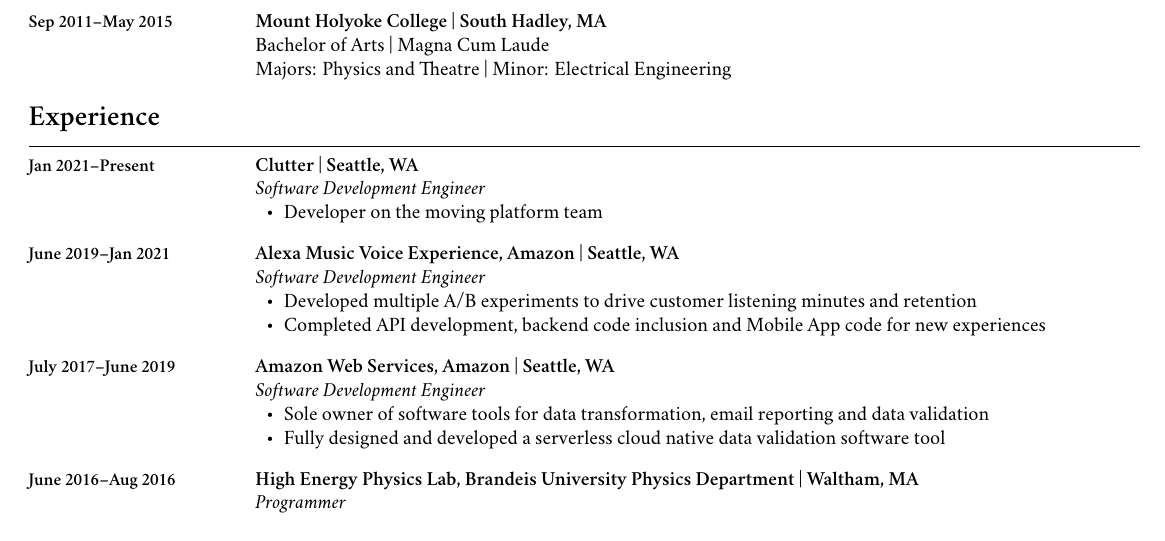
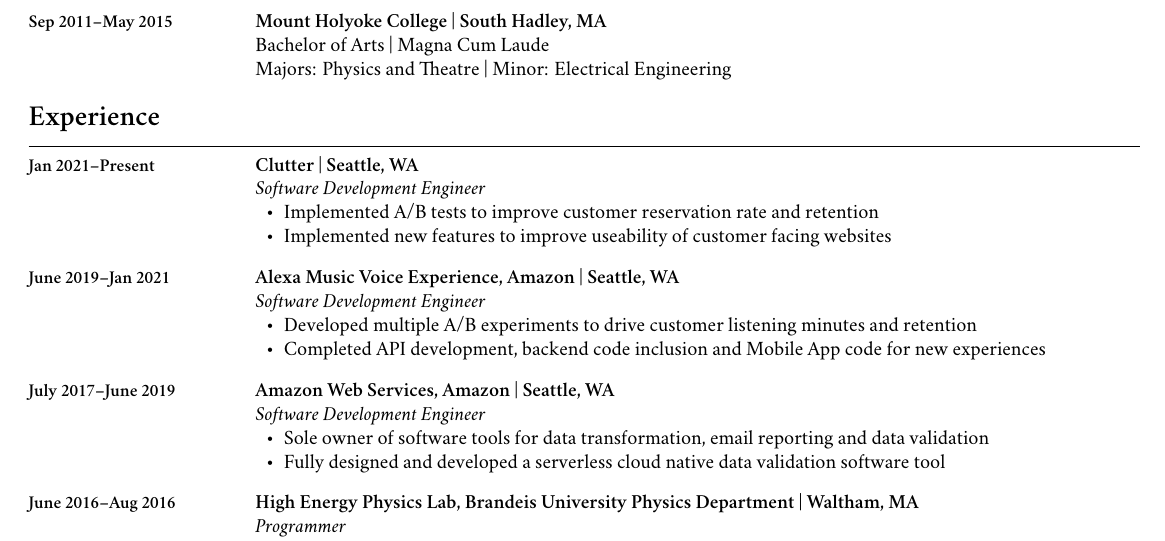
Before and after one commit to kreddykhan/resume, a LaTeX CV (kreddykhanresume.tex): part of the page, cut so that both start at the same text. Compiled offline with XeLaTeX; a missing font is replaced by an installed copy or a similar font.

Commit message:
filling out clutter

```diff
--- a/kreddykhanresume.tex
+++ b/kreddykhanresume.tex
@@ -137,7 +137,8 @@
   \textbf{Clutter | Seattle, WA} \\
   \emph{Software Development Engineer}
   \begin{itemize}
-    \item Developer on the moving platform team
+    \item Implemented A/B tests to improve customer reservation rate and retention
+    \item Implemented new features to improve useability of customer facing websites
   %   \item Decluttered
   \end{itemize}
   \ \\[.3cm]
```
Also changed, not shown: kreddykhanresume.pdf, kreddykhanresume.tex (2 more changed lines).
